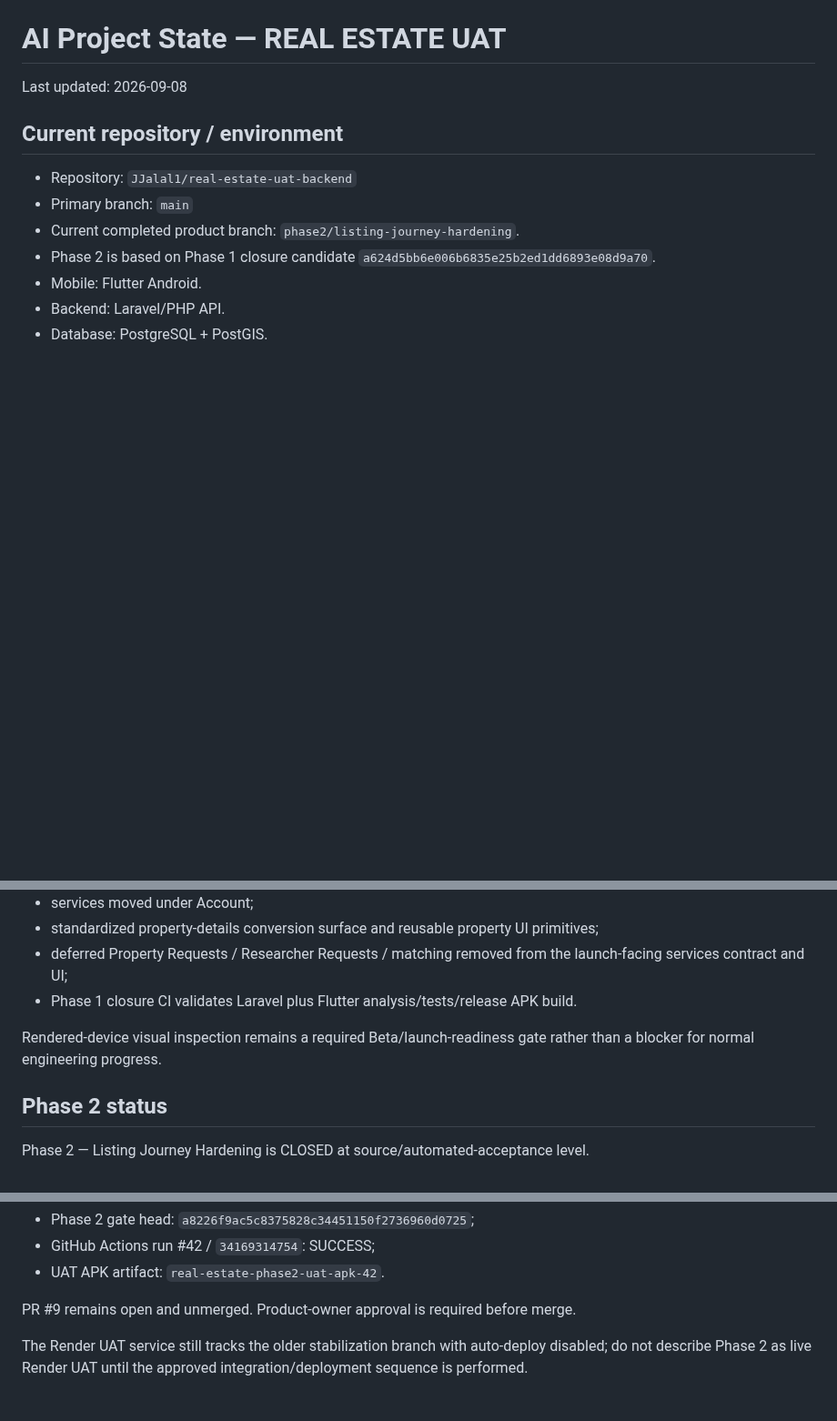
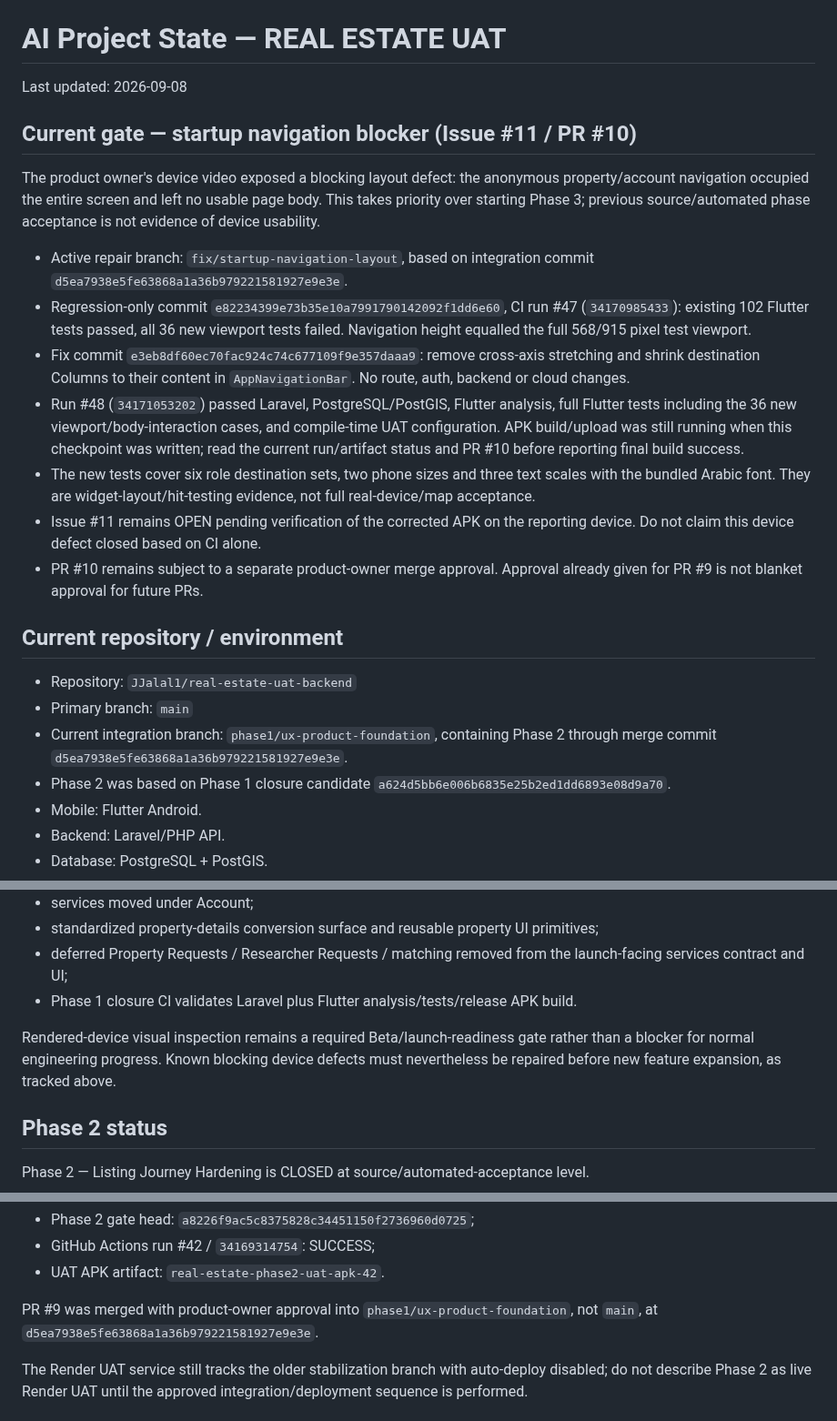
Before and after one commit to JJalal1/real-estate-uat-backend, a Markdown page: docs/AI_PROJECT_STATE.md, 3 parts joined by grey strips. Shown at 91% size. Drawn GitHub-style; blank space fills up the shorter version.

Commit message:
docs: track startup blocker and correct Phase 2 integration state

```diff
--- a/docs/AI_PROJECT_STATE.md
+++ b/docs/AI_PROJECT_STATE.md
@@ -1,13 +1,25 @@
 # AI Project State — REAL ESTATE UAT
 
 Last updated: 2026-09-08
+
+## Current gate — startup navigation blocker (Issue #11 / PR #10)
+
+The product owner's device video exposed a blocking layout defect: the anonymous property/account navigation occupied the entire screen and left no usable page body. This takes priority over starting Phase 3; previous source/automated phase acceptance is not evidence of device usability.
+
+- Active repair branch: `fix/startup-navigation-layout`, based on integration commit `d5ea7938e5fe63868a1a36b979221581927e9e3e`.
+- Regression-only commit `e82234399e73b35e10a7991790142092f1dd6e60`, CI run #47 (`34170985433`): existing 102 Flutter tests passed, all 36 new viewport tests failed. Navigation height equalled the full 568/915 pixel test viewport.
+- Fix commit `e3eb8df60ec70fac924c74c677109f9e357daaa9`: remove cross-axis stretching and shrink destination Columns to their content in `AppNavigationBar`. No route, auth, backend or cloud changes.
+- Run #48 (`34171053202`) passed Laravel, PostgreSQL/PostGIS, Flutter analysis, full Flutter tests including the 36 new viewport/body-interaction cases, and compile-time UAT configuration. APK build/upload was still running when this checkpoint was written; read the current run/artifact status and PR #10 before reporting final build success.
+- The new tests cover six role destination sets, two phone sizes and three text scales with the bundled Arabic font. They are widget-layout/hit-testing evidence, not full real-device/map acceptance.
+- Issue #11 remains OPEN pending verification of the corrected APK on the reporting device. Do not claim this device defect closed based on CI alone.
+- PR #10 remains subject to a separate product-owner merge approval. Approval already given for PR #9 is not blanket approval for future PRs.
 
 ## Current repository / environment
 
 - Repository: `JJalal1/real-estate-uat-backend`
 - Primary branch: `main`
-- Current completed product branch: `phase2/listing-journey-hardening`.
-- Phase 2 is based on Phase 1 closure candidate `a624d5bb6e006b6835e25b2ed1dd6893e08d9a70`.
+- Current integration branch: `phase1/ux-product-foundation`, containing Phase 2 through merge commit `d5ea7938e5fe63868a1a36b979221581927e9e3e`.
+- Phase 2 was based on Phase 1 closure candidate `a624d5bb6e006b6835e25b2ed1dd6893e08d9a70`.
 - Mobile: Flutter Android.
 - Backend: Laravel/PHP API.
 - Database: PostgreSQL + PostGIS.
@@ -36,7 +48,7 @@ Accepted outcome:
 - deferred Property Requests / Researcher Requests / matching removed from the launch-facing services contract and UI;
 - Phase 1 closure CI validates Laravel plus Flutter analysis/tests/release APK build.
 
-Rendered-device visual inspection remains a required Beta/launch-readiness gate rather than a blocker for normal engineering progress.
+Rendered-device visual inspection remains a required Beta/launch-readiness gate rather than a blocker for normal engineering progress. Known blocking device defects must nevertheless be repaired before new feature expansion, as tracked above.
 
 ## Phase 2 status
 
@@ -60,7 +72,7 @@ Final automated acceptance evidence:
 - GitHub Actions run #42 / `34169314754`: SUCCESS;
 - UAT APK artifact: `real-estate-phase2-uat-apk-42`.
 
-PR #9 remains open and unmerged. Product-owner approval is required before merge.
+PR #9 was merged with product-owner approval into `phase1/ux-product-foundation`, not `main`, at `d5ea7938e5fe63868a1a36b979221581927e9e3e`.
 
 The Render UAT service still tracks the older stabilization branch with auto-deploy disabled; do not describe Phase 2 as live Render UAT until the approved integration/deployment sequence is performed.
 
```
Also changed, not shown: other parts of docs/AI_PROJECT_STATE.md (+1 -1 lines).
